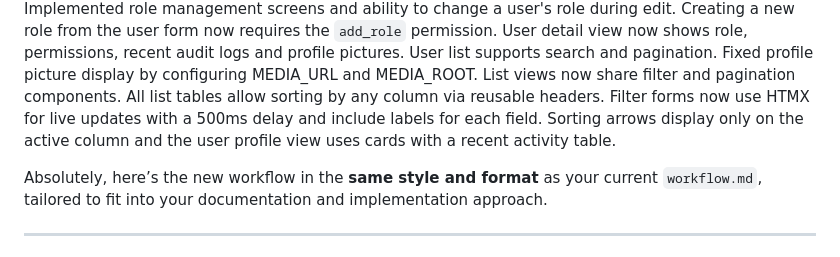
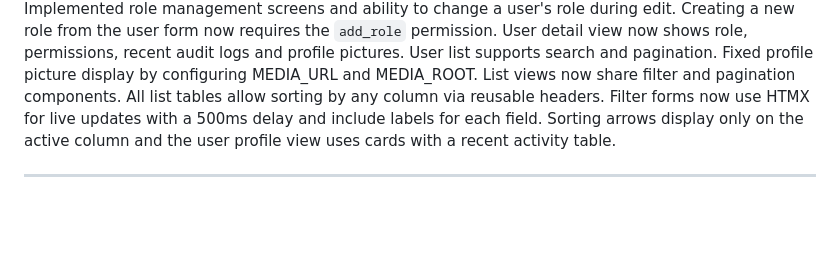
Before and after one commit to mpf-kfk-tahmid-hossain/ERPSoftwareFinal, a Markdown page: workflow.md, the part around the change. Drawn GitHub-style; blank space fills up the shorter version.

```diff
--- a/workflow.md
+++ b/workflow.md
@@ -145,8 +145,6 @@ Fixed profile picture display by configuring MEDIA_URL and MEDIA_ROOT.
 List views now share filter and pagination components. All list tables allow sorting by any column via reusable headers.
 Filter forms now use HTMX for live updates with a 500ms delay and include labels for each field. Sorting arrows display only on the active column and the user profile view uses cards with a recent activity table.
 
-Absolutely, here’s the new workflow in the **same style and format** as your current `workflow.md`, tailored to fit into your documentation and implementation approach.
-
 ---
 
 ## **Workflow Description: Product & Inventory Management (with Warehouse Stock Movement & Adjustment)**
```
